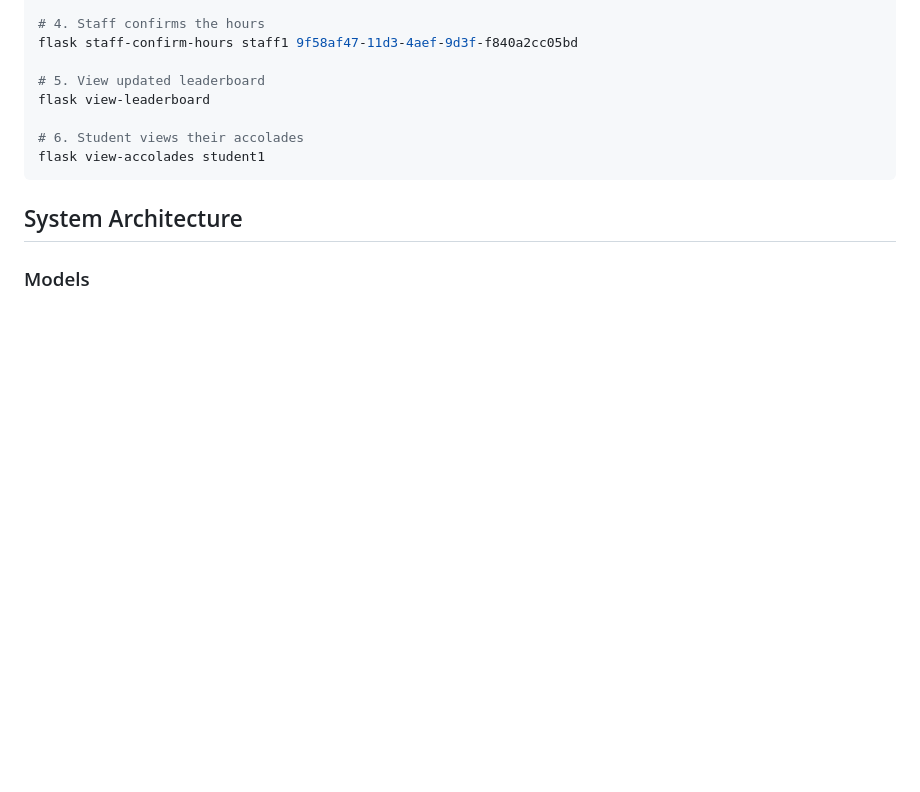
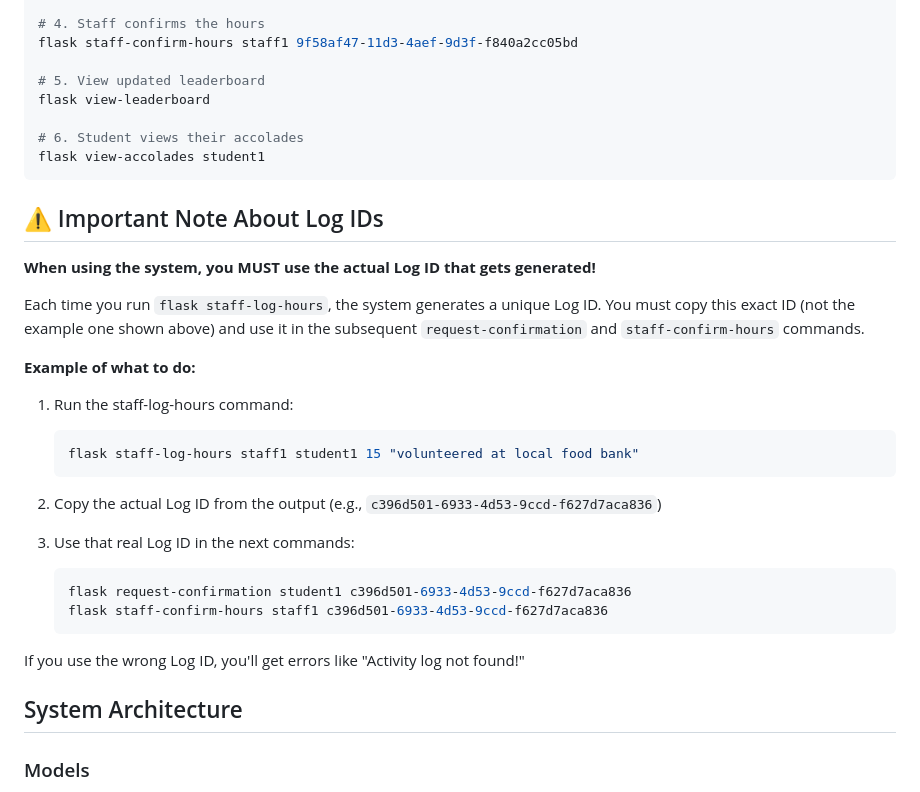
Before and after one commit to SoftwareEngineeringAssignmentTwo/SoftwareEngineeringTwoAssignmentTwo, a Markdown page: README.md, the part around the change. Rendered like a GitHub page; blank space fills up the shorter version.

Commit message:
Clarify the correct usage of unique log identifiers in the system
Update README.md to emphasize the importance of using generated Log IDs in commands like `request-confirmation` and `staff-confirm-hours`, providing a detailed example of the correct workflow.

Replit-Commit-Author: Agent
Replit-Commit-Session-Id: 36a9c09b-3ea8-48a3-b957-6639dadd4301
Replit-Commit-Checkpoint-Type: full_checkpoint

````diff
--- a/README.md
+++ b/README.md
@@ -194,6 +194,29 @@ flask view-leaderboard
 flask view-accolades student1
 ```
 
+## ⚠️ Important Note About Log IDs
+
+**When using the system, you MUST use the actual Log ID that gets generated!**
+
+Each time you run `flask staff-log-hours`, the system generates a unique Log ID. You must copy this exact ID (not the example one shown above) and use it in the subsequent `request-confirmation` and `staff-confirm-hours` commands.
+
+**Example of what to do:**
+
+1. Run the staff-log-hours command:
+   ```bash
+   flask staff-log-hours staff1 student1 15 "volunteered at local food bank"
+   ```
+
+2. Copy the actual Log ID from the output (e.g., `c396d501-6933-4d53-9ccd-f627d7aca836`)
+
+3. Use that real Log ID in the next commands:
+   ```bash
+   flask request-confirmation student1 c396d501-6933-4d53-9ccd-f627d7aca836
+   flask staff-confirm-hours staff1 c396d501-6933-4d53-9ccd-f627d7aca836
+   ```
+
+If you use the wrong Log ID, you'll get errors like "Activity log not found!"
+
 ## System Architecture
 
 ### Models
````
